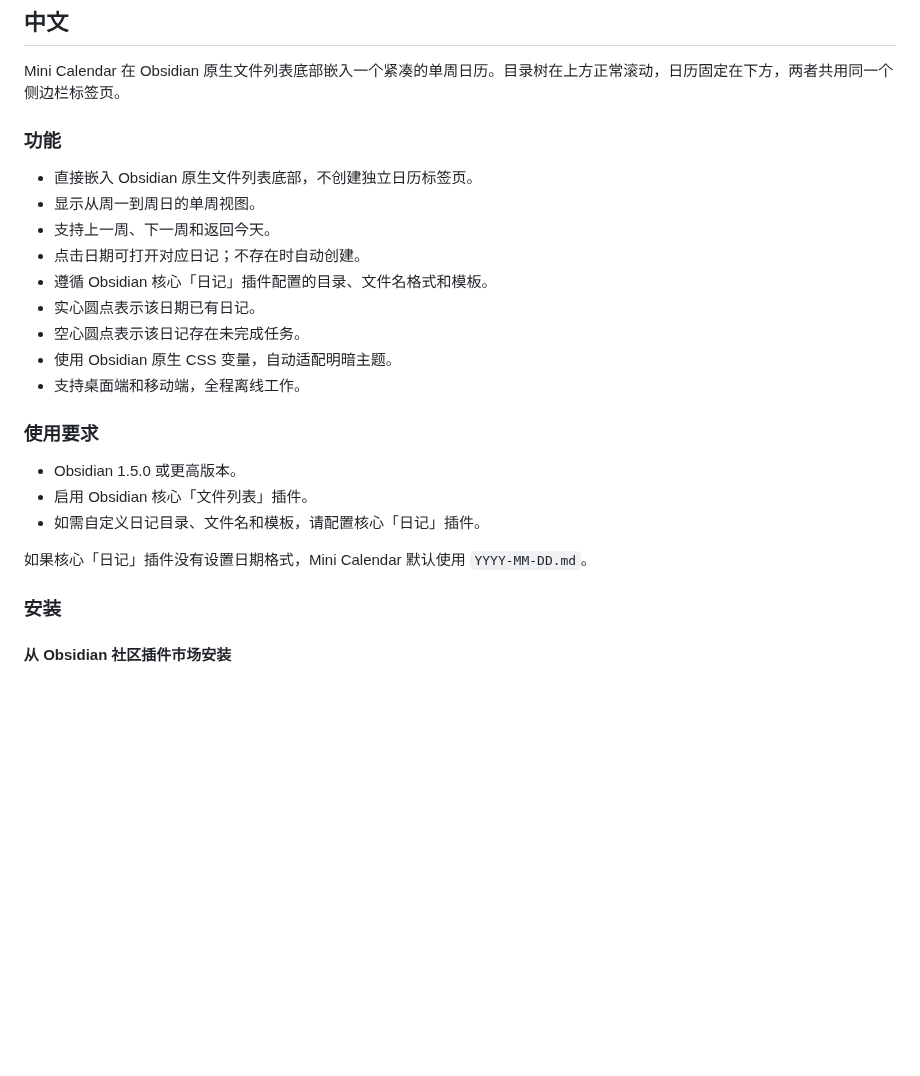
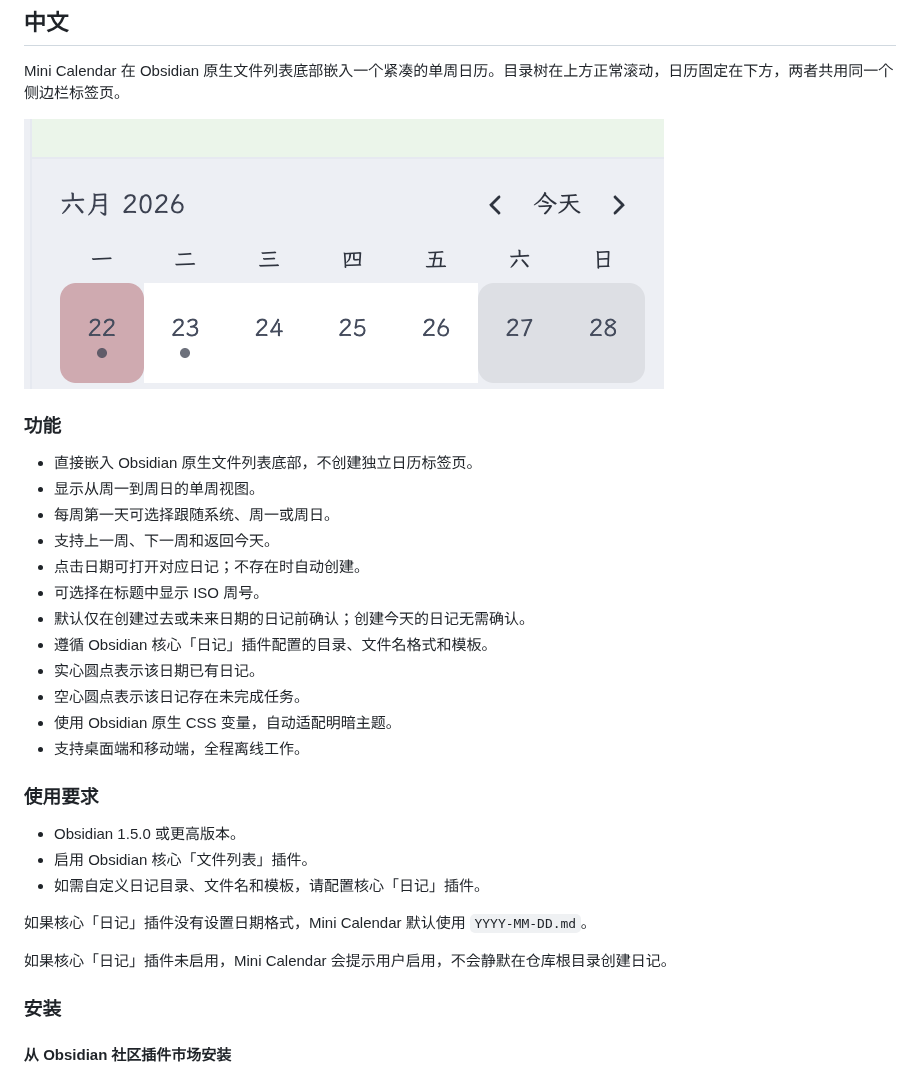
Before and after one commit to RanceLee233/Mini-Calendar, a Markdown page: README.md, the part around one of its changes. Rendered like a GitHub page; pictures changed too: assets/mini-calendar-zh.png (added); blank space fills up the shorter version.

```diff
--- a/README.md
+++ b/README.md
@@ -84,12 +97,17 @@ OBSIDIAN_PLUGIN_DEV_DIR="/path/to/vault/.obsidian/plugins/mini-calendar" npm run
 
 Mini Calendar 在 Obsidian 原生文件列表底部嵌入一个紧凑的单周日历。目录树在上方正常滚动，日历固定在下方，两者共用同一个侧边栏标签页。
 
+![Mini Calendar 中文界面](assets/mini-calendar-zh.png)
+
 ### 功能
 
 - 直接嵌入 Obsidian 原生文件列表底部，不创建独立日历标签页。
 - 显示从周一到周日的单周视图。
+- 每周第一天可选择跟随系统、周一或周日。
 - 支持上一周、下一周和返回今天。
 - 点击日期可打开对应日记；不存在时自动创建。
+- 可选择在标题中显示 ISO 周号。
+- 默认仅在创建过去或未来日期的日记前确认；创建今天的日记无需确认。
 - 遵循 Obsidian 核心「日记」插件配置的目录、文件名格式和模板。
 - 实心圆点表示该日期已有日记。
 - 空心圆点表示该日记存在未完成任务。
@@ -103,6 +121,8 @@ Mini Calendar 在 Obsidian 原生文件列表底部嵌入一个紧凑的单周
 - 如需自定义日记目录、文件名和模板，请配置核心「日记」插件。
 
 如果核心「日记」插件没有设置日期格式，Mini Calendar 默认使用 `YYYY-MM-DD.md`。
+
+如果核心「日记」插件未启用，Mini Calendar 会提示用户启用，不会静默在仓库根目录创建日记。
 
 ### 安装
 
```
Also changed, not shown: other parts of README.md (+19 -0 lines), AGENTS.md (added, +69 -0 lines), assets/mini-calendar-en.png (added), 11 other files.
